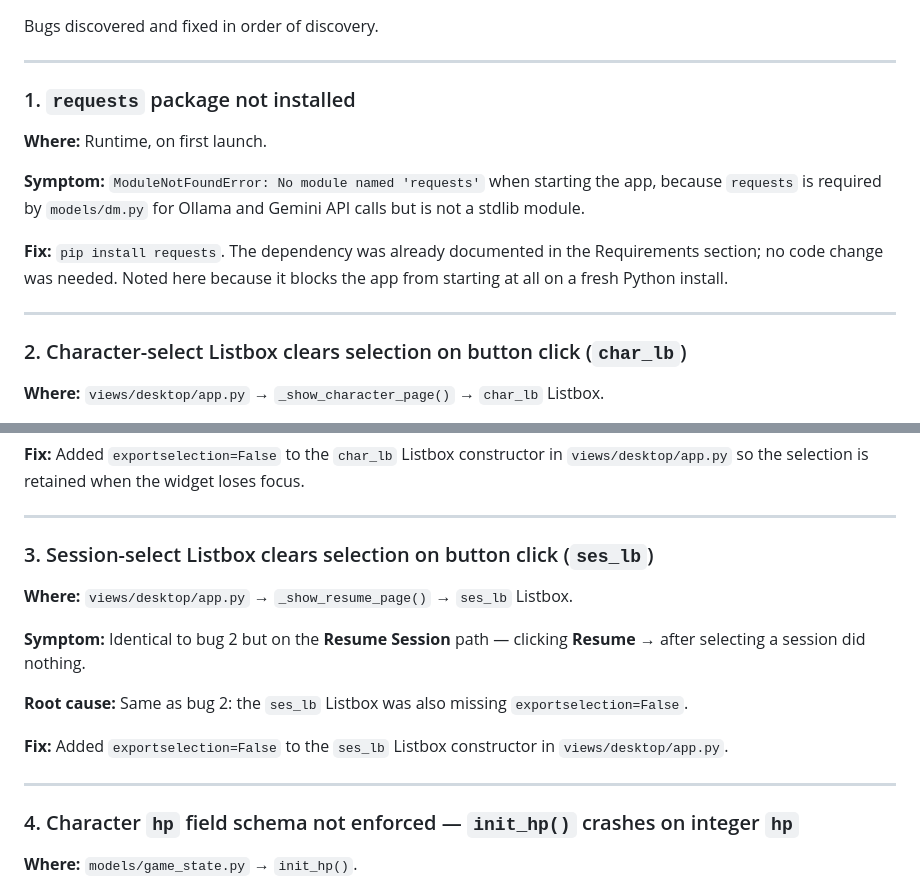
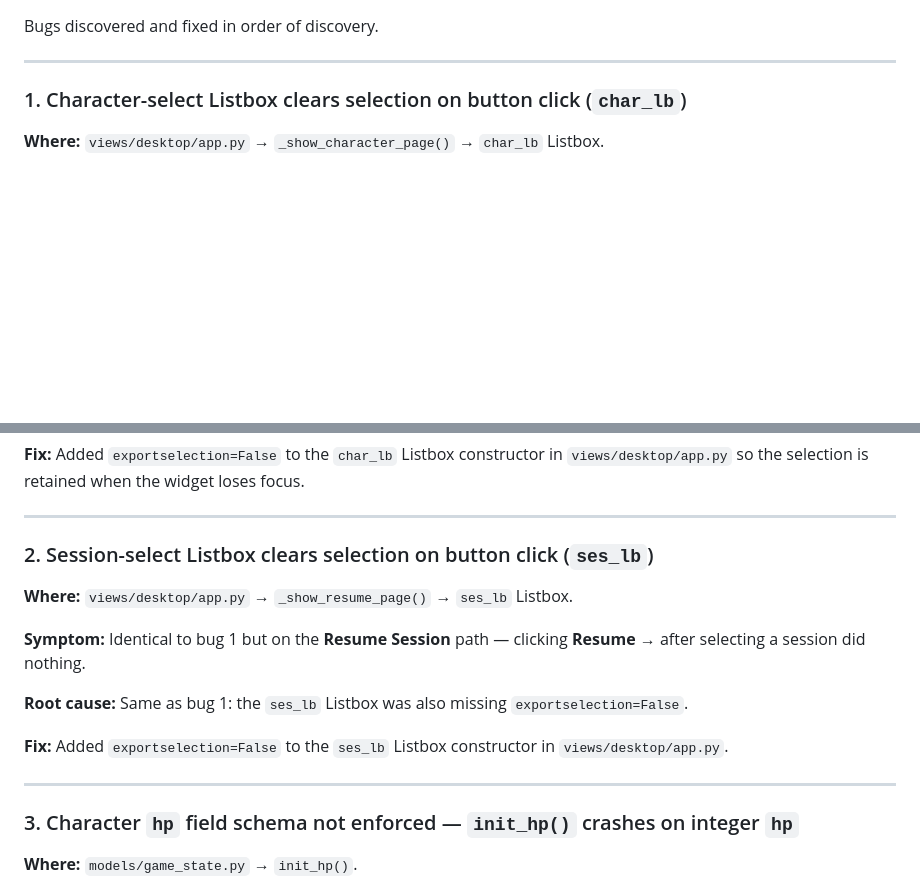
Before and after one commit to Smlcrp/dndgame, a Markdown page: README.md, 2 parts joined by grey strips. Drawn GitHub-style; blank space fills up the shorter version.

Commit message:
Remove non-bug from Bug Fixes section, renumber remaining entries
The 'requests not installed' entry was a missing dependency, not a
bug. Removed it and renumbered the three remaining bugs 1–3.

Co-Authored-By: Claude Sonnet 4.6 <noreply@anthropic.com>

```diff
--- a/README.md
+++ b/README.md
@@ -270,17 +270,7 @@ Bugs discovered and fixed in order of discovery.
 
 ---
 
-### 1. `requests` package not installed
-
-**Where:** Runtime, on first launch.
-
-**Symptom:** `ModuleNotFoundError: No module named 'requests'` when starting the app, because `requests` is required by `models/dm.py` for Ollama and Gemini API calls but is not a stdlib module.
-
-**Fix:** `pip install requests`. The dependency was already documented in the Requirements section; no code change was needed. Noted here because it blocks the app from starting at all on a fresh Python install.
-
----
-
-### 2. Character-select Listbox clears selection on button click (`char_lb`)
+### 1. Character-select Listbox clears selection on button click (`char_lb`)
 
 **Where:** `views/desktop/app.py` → `_show_character_page()` → `char_lb` Listbox.
 
@@ -292,19 +282,19 @@ Bugs discovered and fixed in order of discovery.
 
 ---
 
-### 3. Session-select Listbox clears selection on button click (`ses_lb`)
+### 2. Session-select Listbox clears selection on button click (`ses_lb`)
 
 **Where:** `views/desktop/app.py` → `_show_resume_page()` → `ses_lb` Listbox.
 
-**Symptom:** Identical to bug 2 but on the **Resume Session** path — clicking **Resume →** after selecting a session did nothing.
+**Symptom:** Identical to bug 1 but on the **Resume Session** path — clicking **Resume →** after selecting a session did nothing.
 
-**Root cause:** Same as bug 2: the `ses_lb` Listbox was also missing `exportselection=False`.
+**Root cause:** Same as bug 1: the `ses_lb` Listbox was also missing `exportselection=False`.
 
 **Fix:** Added `exportselection=False` to the `ses_lb` Listbox constructor in `views/desktop/app.py`.
 
 ---
 
-### 4. Character `hp` field schema not enforced — `init_hp()` crashes on integer `hp`
+### 3. Character `hp` field schema not enforced — `init_hp()` crashes on integer `hp`
 
 **Where:** `models/game_state.py` → `init_hp()`.
 
```
